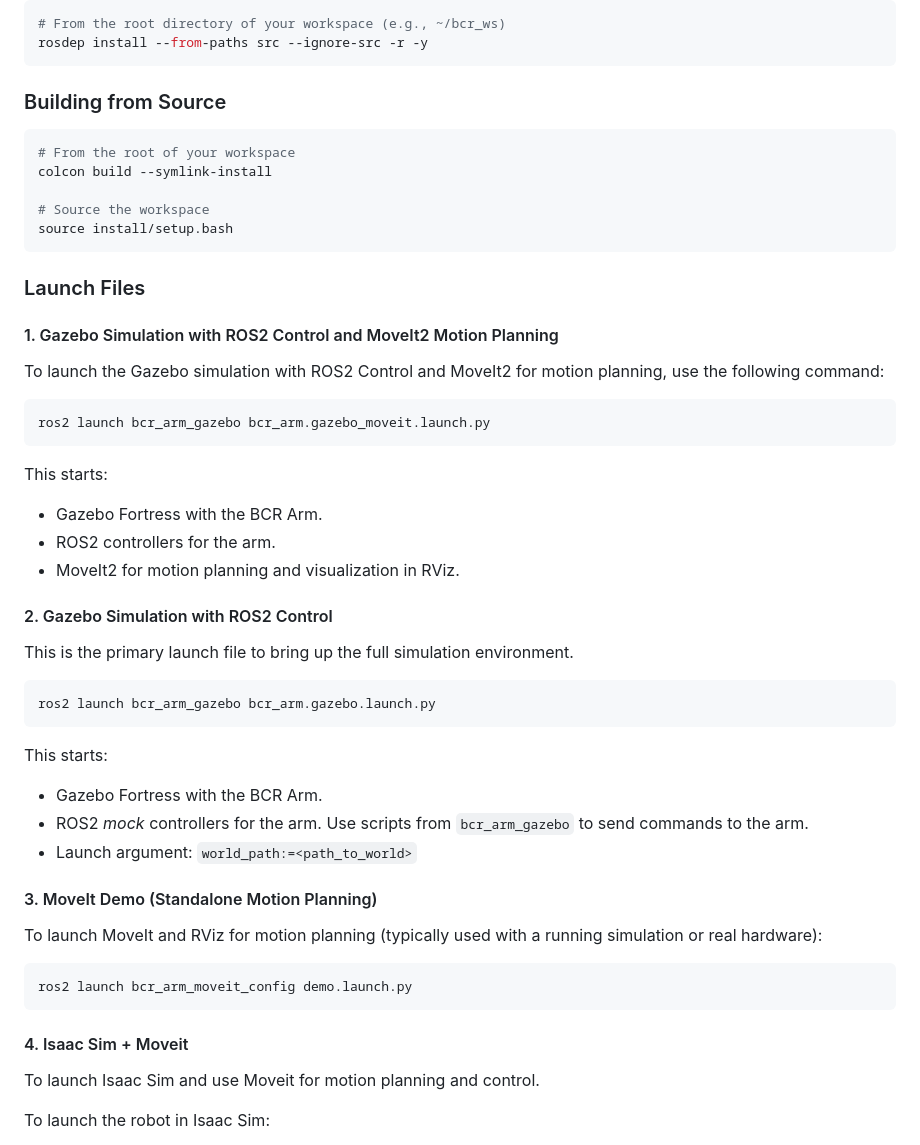
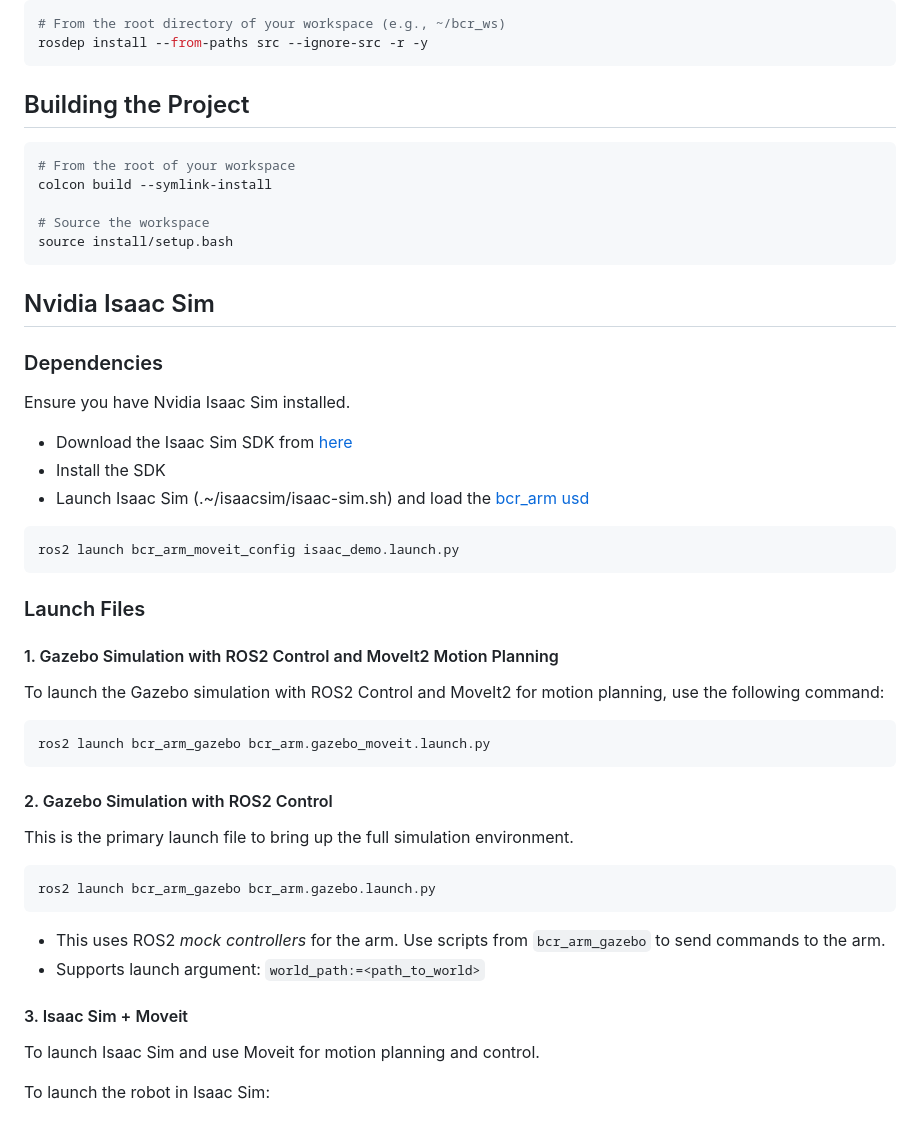
Before and after one commit to blackcoffeerobotics/bcr_arm, a Markdown page: README.md, the part around the change printed below. GitHub-like rendering.

Commit message:
update readme and verify working on jazzy

````diff
--- a/README.md
+++ b/README.md
@@ -56,8 +56,7 @@ Project-specific dependencies can be installed using `rosdep`:
 # From the root directory of your workspace (e.g., ~/bcr_ws)
 rosdep install --from-paths src --ignore-src -r -y
 ```
-
-### Building from Source
+## Building the Project
 
 ```bash
 # From the root of your workspace
@@ -67,6 +66,20 @@ colcon build --symlink-install
 source install/setup.bash
 ```
 
+## Nvidia Isaac Sim
+
+### Dependencies
+
+Ensure you have Nvidia Isaac Sim installed.
+
+- Download the Isaac Sim SDK from [here](https://developer.nvidia.com/isaac-sim)
+- Install the SDK
+- Launch Isaac Sim (.~/isaacsim/isaac-sim.sh) and load the [bcr_arm usd](isaacsim/bcr_arm_scene.usd)
+
+```bash
+ros2 launch bcr_arm_moveit_config isaac_demo.launch.py
+```
+
 ### Launch Files
 
 #### 1. Gazebo Simulation with ROS2 Control and MoveIt2 Motion Planning
@@ -74,10 +87,6 @@ To launch the Gazebo simulation with ROS2 Control and MoveIt2 for motion plannin
 ```bash
 ros2 launch bcr_arm_gazebo bcr_arm.gazebo_moveit.launch.py
 ```
-This starts:
-*   Gazebo Fortress with the BCR Arm.
-*   ROS2 controllers for the arm.
-*   MoveIt2 for motion planning and visualization in RViz.
 
 #### 2. Gazebo Simulation with ROS2 Control
 
@@ -85,19 +94,11 @@ This is the primary launch file to bring up the full simulation environment.
 ```bash
 ros2 launch bcr_arm_gazebo bcr_arm.gazebo.launch.py
 ```
-This starts:
--   Gazebo Fortress with the BCR Arm.
--   ROS2 *mock* controllers for the arm. Use scripts from `bcr_arm_gazebo` to send commands to the arm.
--   Launch argument: `world_path:=<path_to_world>`
+-  This uses ROS2 *mock controllers* for the arm. Use scripts from `bcr_arm_gazebo` to send commands to the arm.
+-  Supports launch argument: `world_path:=<path_to_world>`
 
-#### 3. MoveIt Demo (Standalone Motion Planning)
 
-To launch MoveIt and RViz for motion planning (typically used with a running simulation or real hardware):
-```bash
-ros2 launch bcr_arm_moveit_config demo.launch.py
-```
-
-#### 4. Isaac Sim + Moveit
+#### 3. Isaac Sim + Moveit
 
 To launch Isaac Sim and use Moveit for motion planning and control.
 
````
Also changed, not shown: other parts of README.md (+2 -2 lines).
